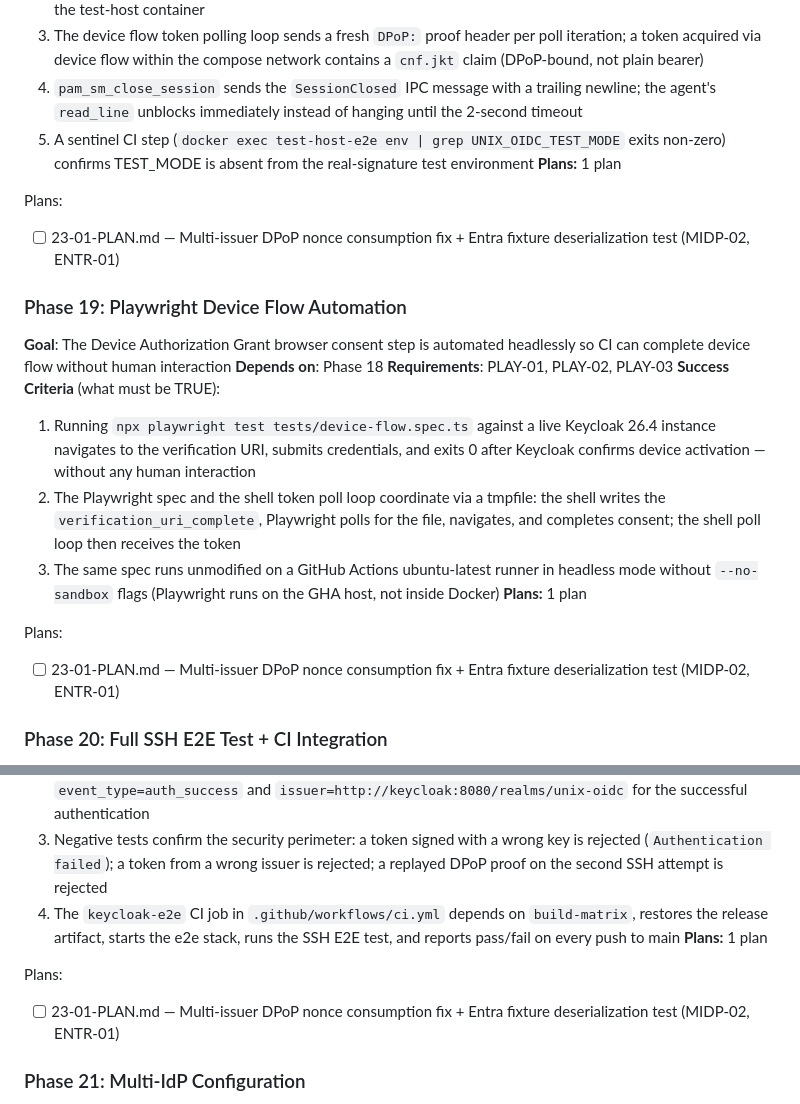
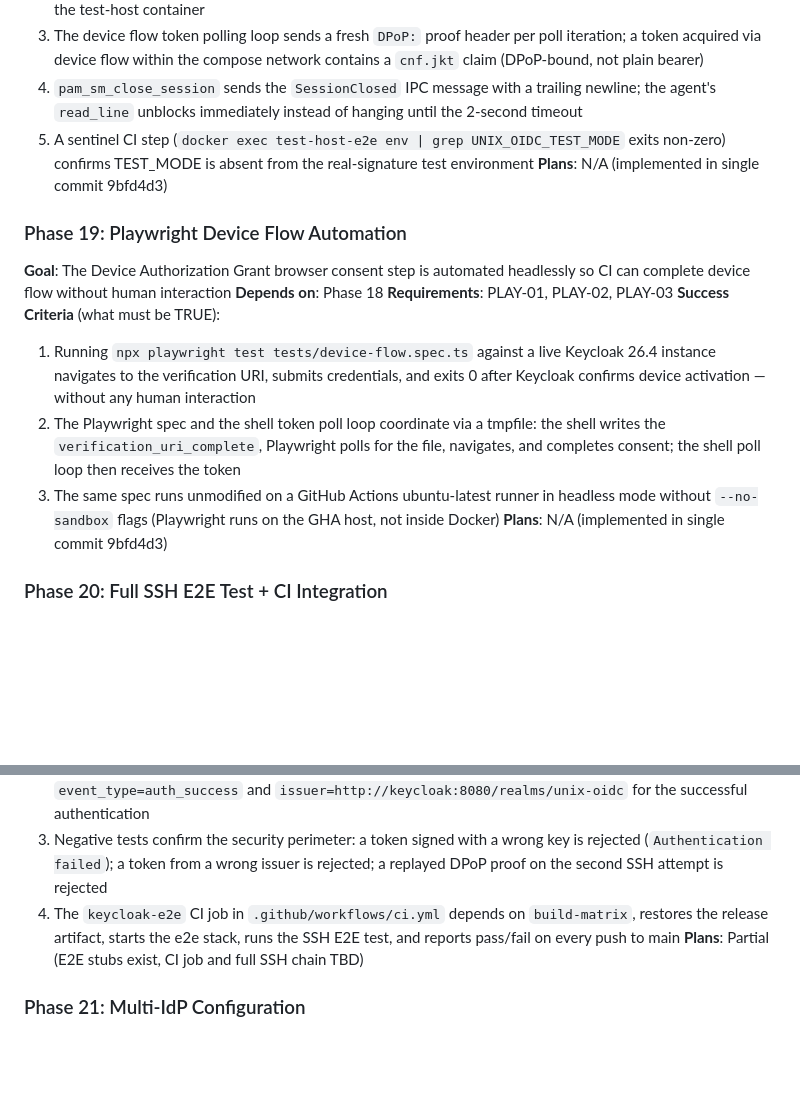
Before and after one commit to prodnull/unix-oidc, a Markdown page: .planning/ROADMAP.md, 2 parts joined by grey strips. Rendered like a GitHub page; blank space fills up the shorter version.

Commit message:
docs(roadmap): fix Phase 18-20 plan refs corrupted by planner agent

```diff
--- a/.planning/ROADMAP.md
+++ b/.planning/ROADMAP.md
@@ -66,10 +66,7 @@ Full details: see Phase Details section below (preserved for reference).
   3. The device flow token polling loop sends a fresh `DPoP:` proof header per poll iteration; a token acquired via device flow within the compose network contains a `cnf.jkt` claim (DPoP-bound, not plain bearer)
   4. `pam_sm_close_session` sends the `SessionClosed` IPC message with a trailing newline; the agent's `read_line` unblocks immediately instead of hanging until the 2-second timeout
   5. A sentinel CI step (`docker exec test-host-e2e env | grep UNIX_OIDC_TEST_MODE` exits non-zero) confirms TEST_MODE is absent from the real-signature test environment
-**Plans:** 1 plan
-
-Plans:
-- [ ] 23-01-PLAN.md — Multi-issuer DPoP nonce consumption fix + Entra fixture deserialization test (MIDP-02, ENTR-01)
+**Plans**: N/A (implemented in single commit 9bfd4d3)
 
 ### Phase 19: Playwright Device Flow Automation
 **Goal**: The Device Authorization Grant browser consent step is automated headlessly so CI can complete device flow without human interaction
@@ -79,10 +76,7 @@ Plans:
   1. Running `npx playwright test tests/device-flow.spec.ts` against a live Keycloak 26.4 instance navigates to the verification URI, submits credentials, and exits 0 after Keycloak confirms device activation — without any human interaction
   2. The Playwright spec and the shell token poll loop coordinate via a tmpfile: the shell writes the `verification_uri_complete`, Playwright polls for the file, navigates, and completes consent; the shell poll loop then receives the token
   3. The same spec runs unmodified on a GitHub Actions ubuntu-latest runner in headless mode without `--no-sandbox` flags (Playwright runs on the GHA host, not inside Docker)
-**Plans:** 1 plan
-
-Plans:
-- [ ] 23-01-PLAN.md — Multi-issuer DPoP nonce consumption fix + Entra fixture deserialization test (MIDP-02, ENTR-01)
+**Plans**: N/A (implemented in single commit 9bfd4d3)
 
 ### Phase 20: Full SSH E2E Test + CI Integration
 **Goal**: A complete SSH authentication chain — device flow token acquisition, agent serve, SSH with SSH_ASKPASS, PAM conversation, JWKS signature verification, session open — runs without TEST_MODE and is gated in CI
@@ -93,10 +87,7 @@ Plans:
   2. The auth log inside the test-host container contains a structured audit event with `event_type=auth_success` and `issuer=http://keycloak:8080/realms/unix-oidc` for the successful authentication
   3. Negative tests confirm the security perimeter: a token signed with a wrong key is rejected (`Authentication failed`); a token from a wrong issuer is rejected; a replayed DPoP proof on the second SSH attempt is rejected
   4. The `keycloak-e2e` CI job in `.github/workflows/ci.yml` depends on `build-matrix`, restores the release artifact, starts the e2e stack, runs the SSH E2E test, and reports pass/fail on every push to main
-**Plans:** 1 plan
-
-Plans:
-- [ ] 23-01-PLAN.md — Multi-issuer DPoP nonce consumption fix + Entra fixture deserialization test (MIDP-02, ENTR-01)
+**Plans**: Partial (E2E stubs exist, CI job and full SSH chain TBD)
 
 ### Phase 21: Multi-IdP Configuration
 **Goal**: The PAM module supports multiple OIDC issuers simultaneously, each with independent DPoP enforcement, claim mapping, ACR mapping, and group mapping; unknown issuers are rejected; missing optional fields fall back safely
```
